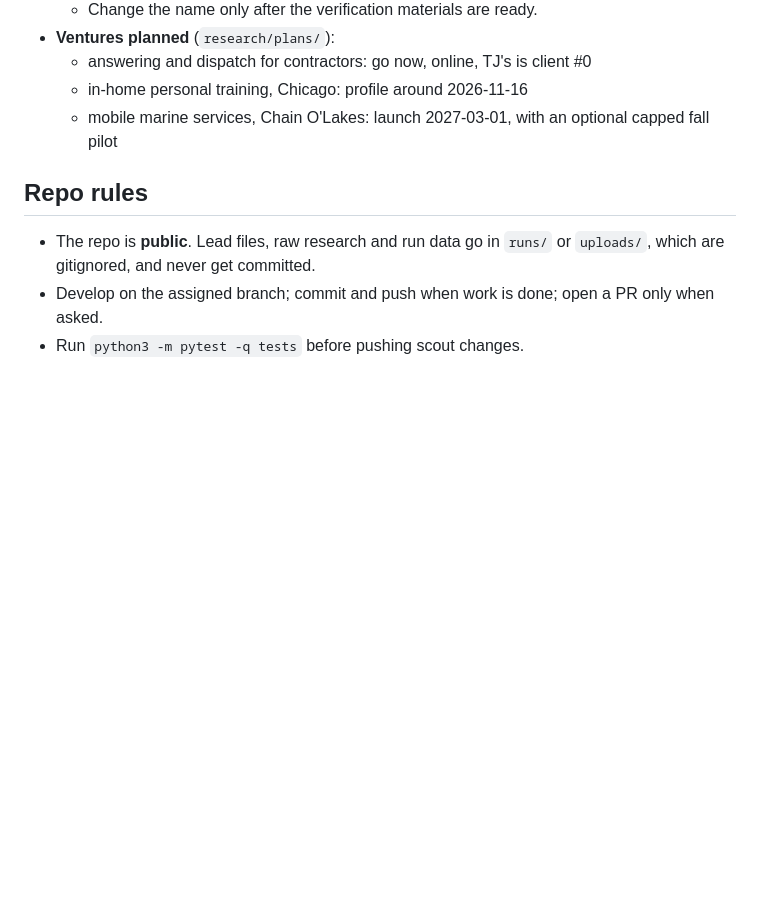
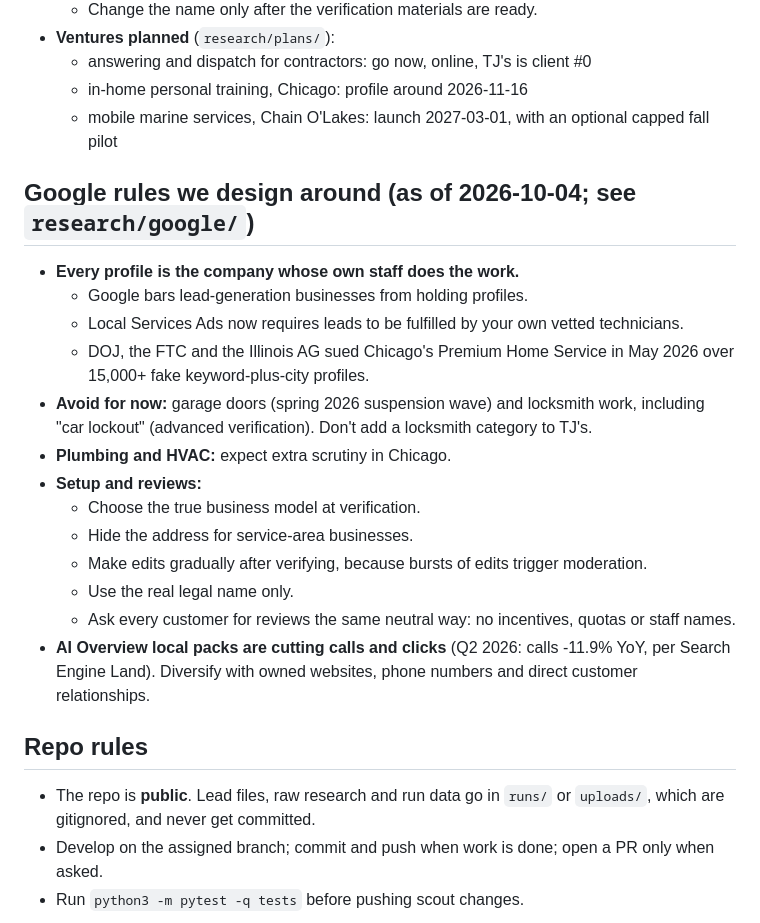
Before and after one commit to 6centralenterprises-jpg/demoreposit, a Markdown page: CLAUDE.md, the part around the change. GitHub-like rendering; blank space fills up the shorter version.

Commit message:
CLAUDE.md: Google rules we design around (Oct 2026)
Co-Authored-By: Claude Opus 5.5 <noreply@anthropic.com>
Claude-Session: https://claude.ai/code/session_01M91AHdsYdyfCnbLEn4wiYA

```diff
--- a/CLAUDE.md
+++ b/CLAUDE.md
@@ -53,6 +53,25 @@ holding company, not any one of them.
   - in-home personal training, Chicago: profile around 2026-11-16
   - mobile marine services, Chain O'Lakes: launch 2027-03-01, with an optional capped fall pilot
 
+## Google rules we design around (as of 2026-10-04; see `research/google/`)
+
+- **Every profile is the company whose own staff does the work.**
+  - Google bars lead-generation businesses from holding profiles.
+  - Local Services Ads now requires leads to be fulfilled by your own vetted technicians.
+  - DOJ, the FTC and the Illinois AG sued Chicago's Premium Home Service in May 2026 over 15,000+ fake
+    keyword-plus-city profiles.
+- **Avoid for now:** garage doors (spring 2026 suspension wave) and locksmith work, including "car
+  lockout" (advanced verification). Don't add a locksmith category to TJ's.
+- **Plumbing and HVAC:** expect extra scrutiny in Chicago.
+- **Setup and reviews:**
+  - Choose the true business model at verification.
+  - Hide the address for service-area businesses.
+  - Make edits gradually after verifying, because bursts of edits trigger moderation.
+  - Use the real legal name only.
+  - Ask every customer for reviews the same neutral way: no incentives, quotas or staff names.
+- **AI Overview local packs are cutting calls and clicks** (Q2 2026: calls -11.9% YoY, per Search
+  Engine Land). Diversify with owned websites, phone numbers and direct customer relationships.
+
 ## Repo rules
 
 - The repo is **public**. Lead files, raw research and run data go in `runs/` or `uploads/`, which are
```
